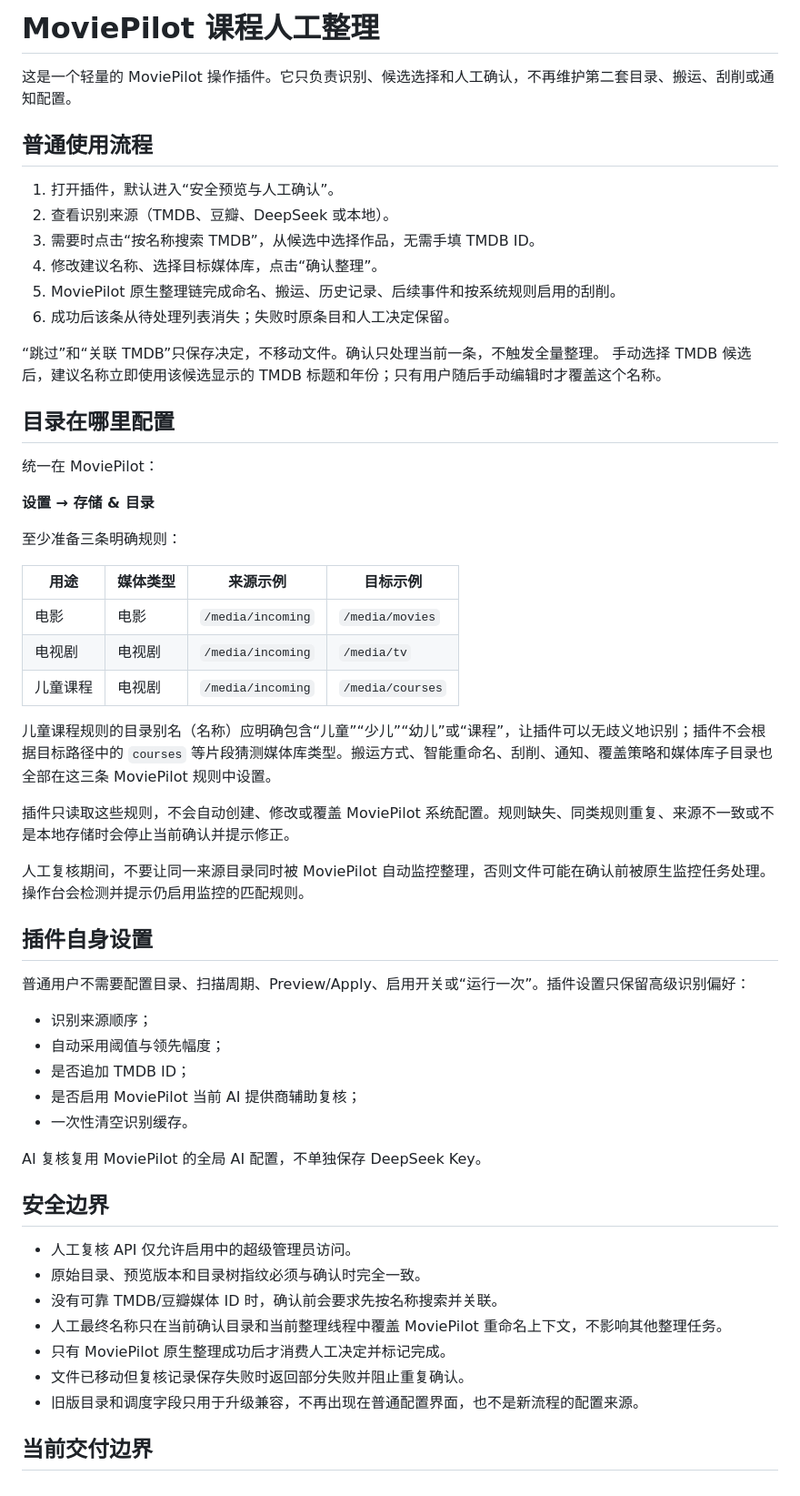
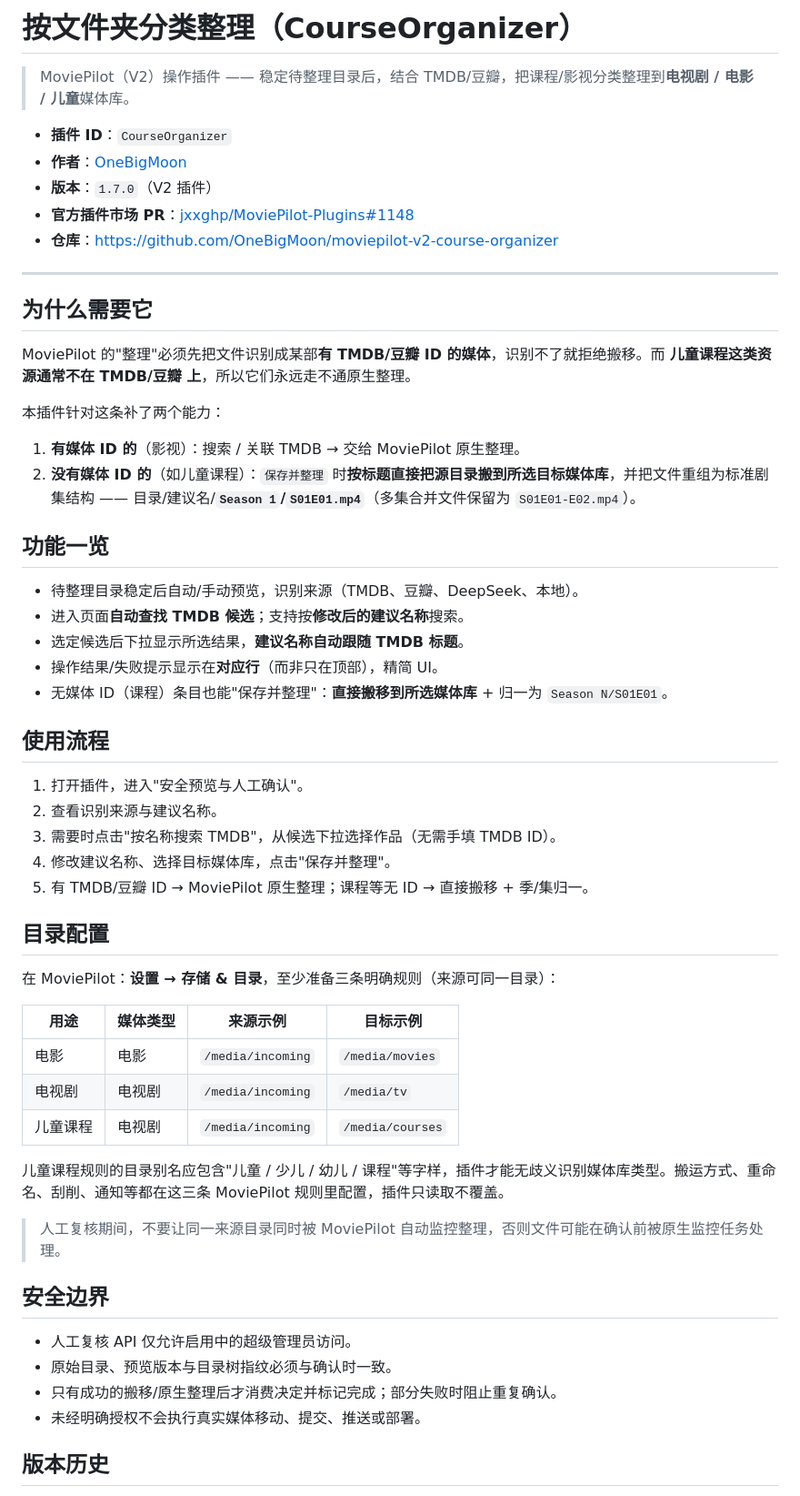
Before and after one commit to OneBigMoon/moviepilot-v2-course-organizer, a Markdown page: README.md, the part around one of its changes. Shown at 91% size. Drawn GitHub-style.

Commit message:
docs: 完善 README 作为项目主页（功能亮点/作者/官方PR/版本历史）

```diff
--- a/README.md
+++ b/README.md
@@ -1,26 +1,43 @@
-# MoviePilot 课程人工整理
+# 按文件夹分类整理（CourseOrganizer）
 
-这是一个轻量的 MoviePilot 操作插件。它只负责识别、候选选择和人工确认，不再维护第二套目录、搬运、刮削或通知配置。
+> MoviePilot（V2）操作插件 —— 稳定待整理目录后，结合 TMDB/豆瓣，把课程/影视分类整理到**电视剧 / 电影 / 儿童**媒体库。
 
-## 普通使用流程
+- **插件 ID**：`CourseOrganizer`
+- **作者**：[OneBigMoon](https://github.com/OneBigMoon)
+- **版本**：`1.7.0`（V2 插件）
+- **官方插件市场 PR**：[jxxghp/MoviePilot-Plugins#1148](https://github.com/jxxghp/MoviePilot-Plugins/pull/1148)
+- **仓库**：<https://github.com/OneBigMoon/moviepilot-v2-course-organizer>
 
-1. 打开插件，默认进入“安全预览与人工确认”。
-2. 查看识别来源（TMDB、豆瓣、DeepSeek 或本地）。
-3. 需要时点击“按名称搜索 TMDB”，从候选中选择作品，无需手填 TMDB ID。
-4. 修改建议名称、选择目标媒体库，点击“确认整理”。
-5. MoviePilot 原生整理链完成命名、搬运、历史记录、后续事件和按系统规则启用的刮削。
-6. 成功后该条从待处理列表消失；失败时原条目和人工决定保留。
+---
 
-“跳过”和“关联 TMDB”只保存决定，不移动文件。确认只处理当前一条，不触发全量整理。
-手动选择 TMDB 候选后，建议名称立即使用该候选显示的 TMDB 标题和年份；只有用户随后手动编辑时才覆盖这个名称。
+## 为什么需要它
 
-## 目录在哪里配置
+MoviePilot 的"整理"必须先把文件识别成某部**有 TMDB/豆瓣 ID 的媒体**，识别不了就拒绝搬移。而 **儿童课程这类资源通常不在 TMDB/豆瓣 上**，所以它们永远走不通原生整理。
 
-统一在 MoviePilot：
+本插件针对这条补了两个能力：
 
-**设置 → 存储 & 目录**
+1. **有媒体 ID 的**（影视）：搜索 / 关联 TMDB → 交给 MoviePilot 原生整理。
+2. **没有媒体 ID 的**（如儿童课程）：`保存并整理` 时**按标题直接把源目录搬到所选目标媒体库**，并把文件重组为标准剧集结构 —— 目录/建议名/**`Season 1`/`S01E01.mp4`**（多集合并文件保留为 `S01E01-E02.mp4`）。
 
-至少准备三条明确规则：
+## 功能一览
+
+- 待整理目录稳定后自动/手动预览，识别来源（TMDB、豆瓣、DeepSeek、本地）。
+- 进入页面**自动查找 TMDB 候选**；支持按**修改后的建议名称**搜索。
+- 选定候选后下拉显示所选结果，**建议名称自动跟随 TMDB 标题**。
+- 操作结果/失败提示显示在**对应行**（而非只在顶部），精简 UI。
+- 无媒体 ID（课程）条目也能"保存并整理"：**直接搬移到所选媒体库** + 归一为 `Season N/S01E01`。
+
+## 使用流程
+
+1. 打开插件，进入"安全预览与人工确认"。
+2. 查看识别来源与建议名称。
+3. 需要时点击"按名称搜索 TMDB"，从候选下拉选择作品（无需手填 TMDB ID）。
+4. 修改建议名称、选择目标媒体库，点击"保存并整理"。
+5. 有 TMDB/豆瓣 ID → MoviePilot 原生整理；课程等无 ID → 直接搬移 + 季/集归一。
+
+## 目录配置
+
+在 MoviePilot：**设置 → 存储 & 目录**，至少准备三条明确规则（来源可同一目录）：
 
 | 用途 | 媒体类型 | 来源示例 | 目标示例 |
 |---|---|---|---|
@@ -28,33 +45,16 @@
 | 电视剧 | 电视剧 | `/media/incoming` | `/media/tv` |
 | 儿童课程 | 电视剧 | `/media/incoming` | `/media/courses` |
 
-儿童课程规则的目录别名（名称）应明确包含“儿童”“少儿”“幼儿”或“课程”，让插件可以无歧义地识别；插件不会根据目标路径中的 `courses` 等片段猜测媒体库类型。搬运方式、智能重命名、刮削、通知、覆盖策略和媒体库子目录也全部在这三条 MoviePilot 规则中设置。
+儿童课程规则的目录别名应包含"儿童 / 少儿 / 幼儿 / 课程"等字样，插件才能无歧义识别媒体库类型。搬运方式、重命名、刮削、通知等都在这三条 MoviePilot 规则里配置，插件只读取不覆盖。
 
-插件只读取这些规则，不会自动创建、修改或覆盖 MoviePilot 系统配置。规则缺失、同类规则重复、来源不一致或不是本地存储时会停止当前确认并提示修正。
-
-人工复核期间，不要让同一来源目录同时被 MoviePilot 自动监控整理，否则文件可能在确认前被原生监控任务处理。操作台会检测并提示仍启用监控的匹配规则。
-
-## 插件自身设置
-
-普通用户不需要配置目录、扫描周期、Preview/Apply、启用开关或“运行一次”。插件设置只保留高级识别偏好：
-
-- 识别来源顺序；
-- 自动采用阈值与领先幅度；
-- 是否追加 TMDB ID；
-- 是否启用 MoviePilot 当前 AI 提供商辅助复核；
-- 一次性清空识别缓存。
-
-AI 复核复用 MoviePilot 的全局 AI 配置，不单独保存 DeepSeek Key。
+> 人工复核期间，不要让同一来源目录同时被 MoviePilot 自动监控整理，否则文件可能在确认前被原生监控任务处理。
 
 ## 安全边界
 
 - 人工复核 API 仅允许启用中的超级管理员访问。
-- 原始目录、预览版本和目录树指纹必须与确认时完全一致。
-- 没有可靠 TMDB/豆瓣媒体 ID 时，确认前会要求先按名称搜索并关联。
-- 人工最终名称只在当前确认目录和当前整理线程中覆盖 MoviePilot 重命名上下文，不影响其他整理任务。
-- 只有 MoviePilot 原生整理成功后才消费人工决定并标记完成。
-- 文件已移动但复核记录保存失败时返回部分失败并阻止重复确认。
-- 旧版目录和调度字段只用于升级兼容，不再出现在普通配置界面，也不是新流程的配置来源。
+- 原始目录、预览版本与目录树指纹必须与确认时一致。
+- 只有成功的搬移/原生整理后才消费决定并标记完成；部分失败时阻止重复确认。
+- 未经明确授权不会执行真实媒体移动、提交、推送或部署。
 
-## 当前交付边界
+## 版本历史
 
```
Also changed, not shown: other parts of README.md (+15 -1 lines).
